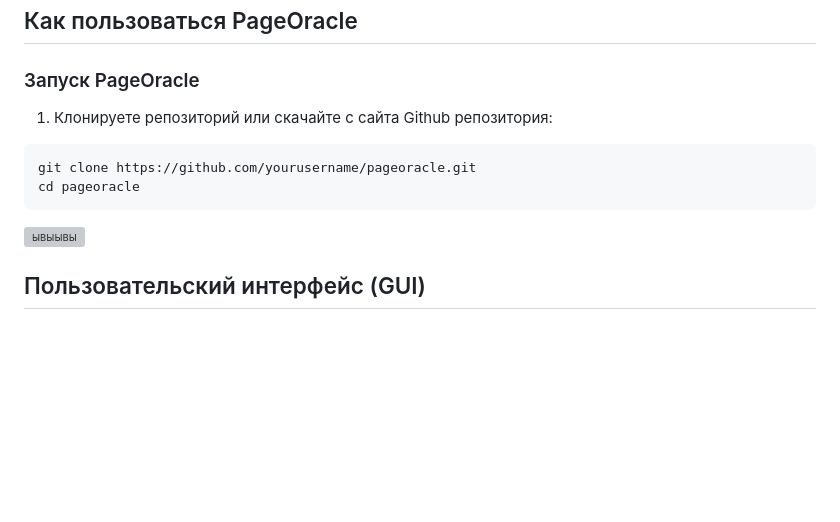
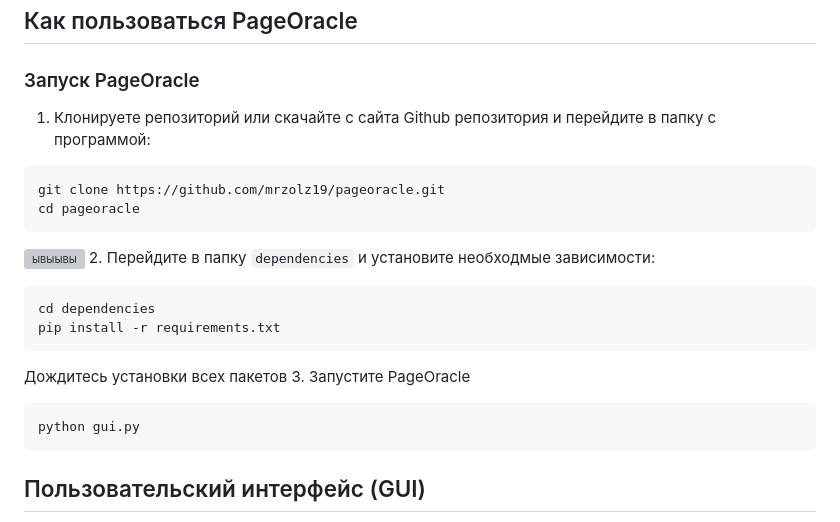
Before and after one commit to mrzolz19/pageoracle, a Markdown page: README.md, the part around one of its changes. Drawn GitHub-style; blank space fills up the shorter version; grey boxes are pictures that could not be loaded.

Commit message:
Revise README with setup and usage instructions
Updated instructions for cloning the repository and added steps for installing dependencies and running the application.

````diff
--- a/README.md
+++ b/README.md
@@ -20,12 +20,22 @@ PageOracle — это настольное приложение на базе и
 
 ## Как пользоваться PageOracle
 ### Запуск PageOracle
-1. Клонируете репозиторий или скачайте с сайта Github репозитория:
+1. Клонируете репозиторий или скачайте с сайта Github репозитория и перейдите в папку с программой:
 ```bash
-git clone https://github.com/yourusername/pageoracle.git
+git clone https://github.com/mrzolz19/pageoracle.git
 cd pageoracle
 ```
 ![ывыывы](https://github.com/user-attachments/assets/c1d01884-6a17-4200-a01b-bc03c4e27e97)
+2. Перейдите в папку `dependencies` и установите необходмые зависимости:
+```
+cd dependencies
+pip install -r requirements.txt
+```
+Дождитесь установки всех пакетов
+3. Запустите PageOracle
+```
+python gui.py
+```
 
 ## Пользовательский интерфейс (GUI)
 
````
Also changed, not shown: other parts of README.md (+1 -1 lines).
